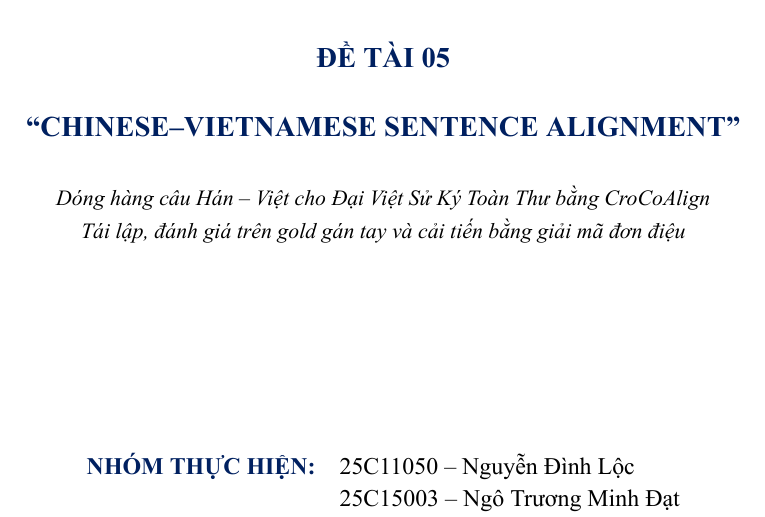
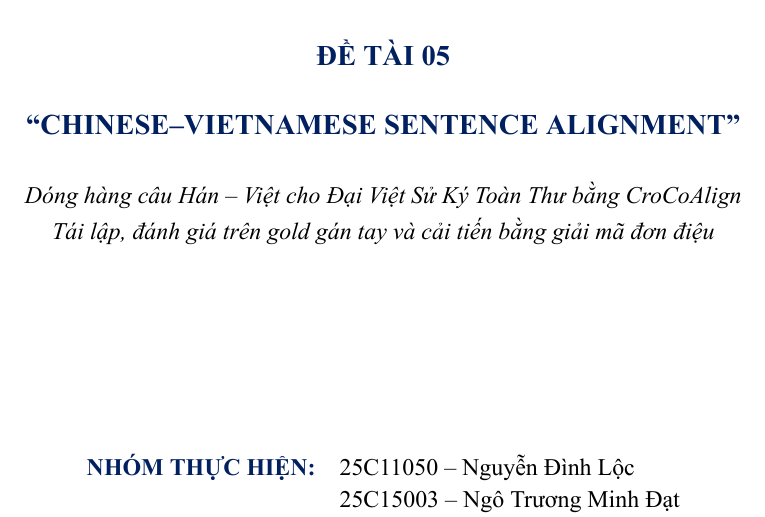
Before and after one commit to NoiceSmoker/CK_XLNNTN, a LaTeX document (report/bao_cao.tex): part of page 1 of 12, cut so that both start at the same text. The pictures show the PDF file report/bao_cao.pdf that the author committed with the source.

Commit message:
Cover: larger subtitle

```diff
--- a/report/bao_cao.tex
+++ b/report/bao_cao.tex
@@ -62,7 +62,7 @@
 \vspace{10pt}
 {\Large\color{darkblue}\B{``CHINESE--VIETNAMESE SENTENCE ALIGNMENT''}\par}
 \vspace{14pt}
-{\normalsize\itshape Dóng hàng câu Hán -- Việt cho Đại Việt Sử Ký Toàn Thư bằng \croco{}\\[3pt]
+{\large\itshape Dóng hàng câu Hán -- Việt cho Đại Việt Sử Ký Toàn Thư bằng \croco{}\\[4pt]
 Tái lập, đánh giá trên gold gán tay và cải tiến bằng giải mã đơn điệu\par}
 
 \vspace{\stretch{1.4}}
```
Also changed, not shown: report/bao_cao.pdf.
